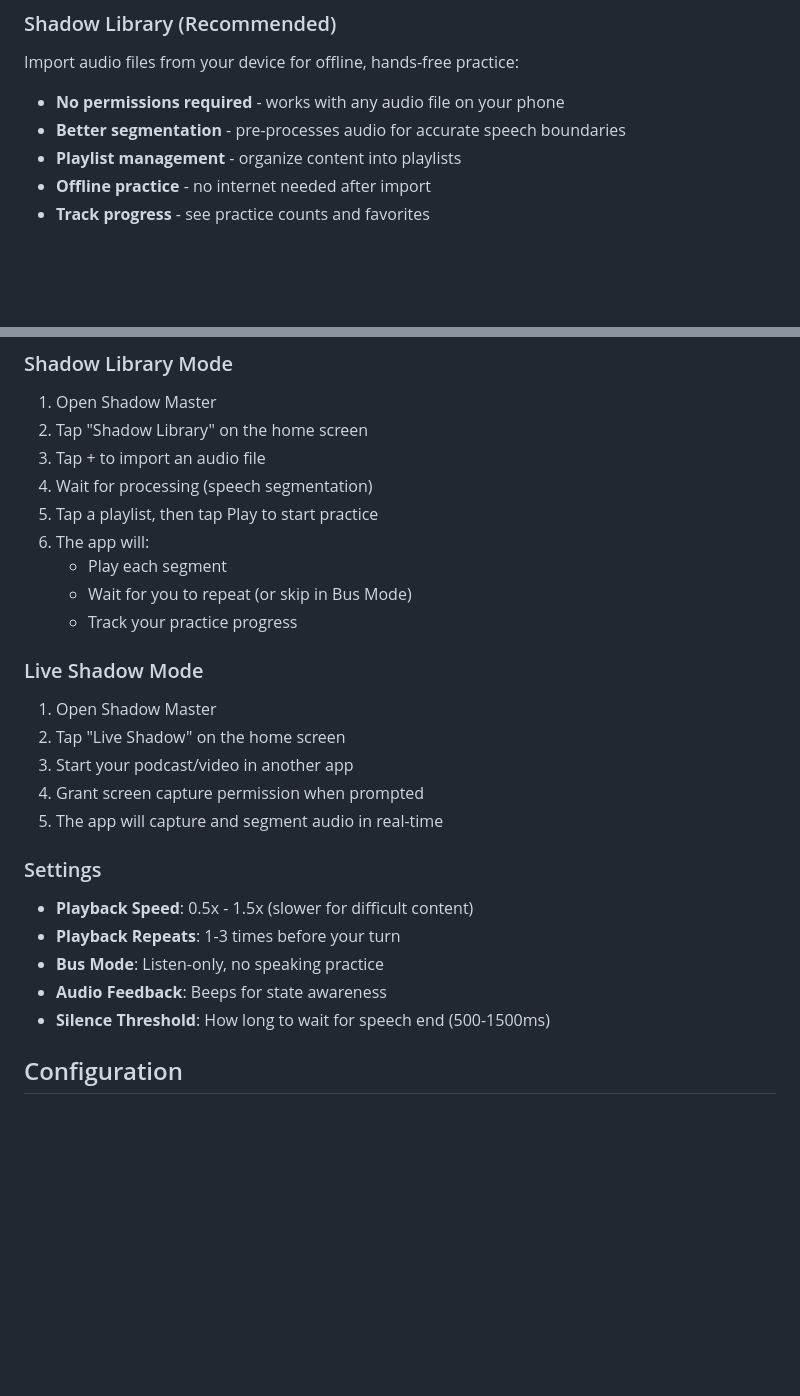
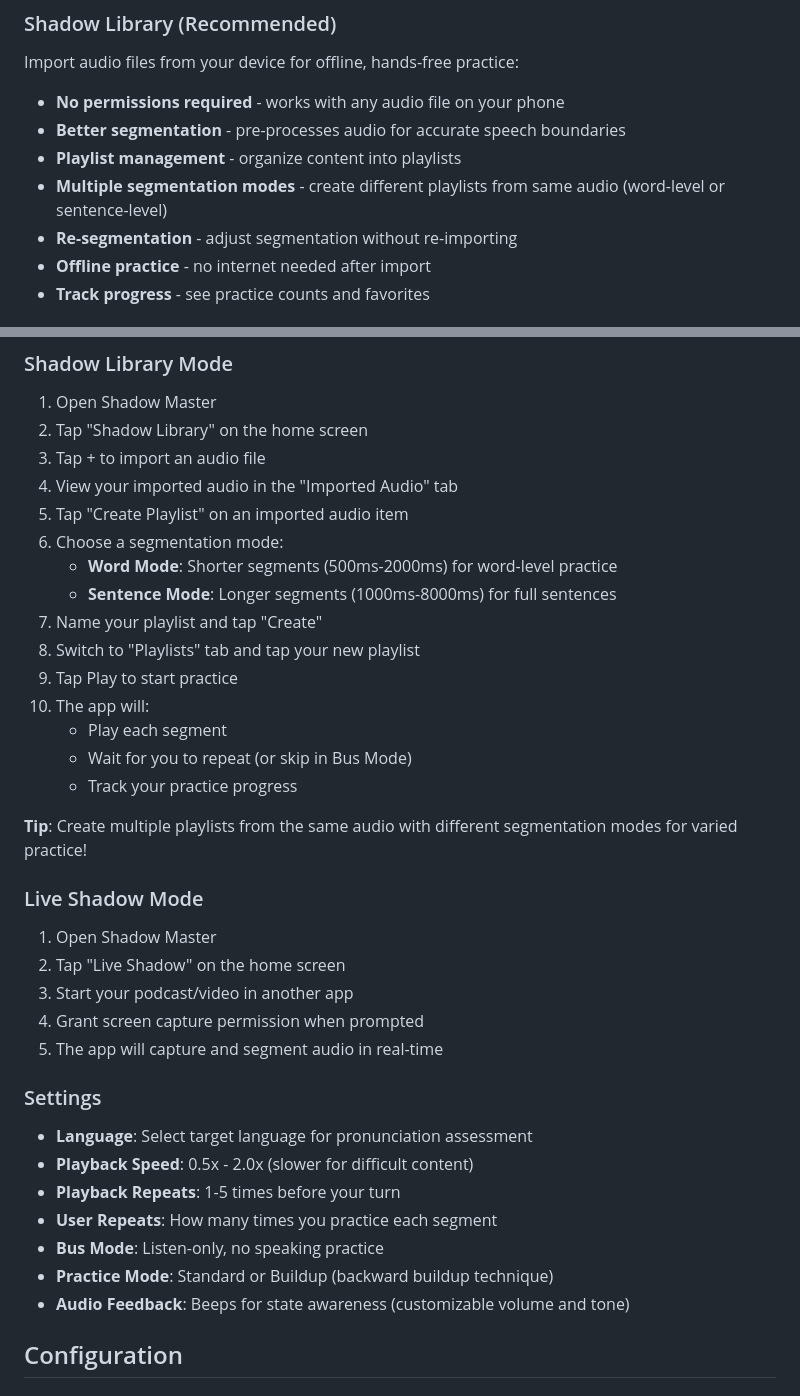
Before and after one commit to BarakEm/shadow_master, a Markdown page: README.md, 2 parts joined by grey strips. GitHub-like rendering; blank space fills up the shorter version.

Commit message:
Update documentation for new segmentation workflow
Co-authored-by: BarakEm <93424770+BarakEm@users.noreply.github.com>

```diff
--- a/README.md
+++ b/README.md
@@ -20,6 +20,8 @@ Import audio files from your device for offline, hands-free practice:
 - **No permissions required** - works with any audio file on your phone
 - **Better segmentation** - pre-processes audio for accurate speech boundaries
 - **Playlist management** - organize content into playlists
+- **Multiple segmentation modes** - create different playlists from same audio (word-level or sentence-level)
+- **Re-segmentation** - adjust segmentation without re-importing
 - **Offline practice** - no internet needed after import
 - **Track progress** - see practice counts and favorites
 
@@ -78,12 +80,20 @@ cd shadow_master
 1. Open Shadow Master
 2. Tap "Shadow Library" on the home screen
 3. Tap + to import an audio file
-4. Wait for processing (speech segmentation)
-5. Tap a playlist, then tap Play to start practice
-6. The app will:
-   - Play each segment
-   - Wait for you to repeat (or skip in Bus Mode)
-   - Track your practice progress
+4. View your imported audio in the "Imported Audio" tab
+5. Tap "Create Playlist" on an imported audio item
+6. Choose a segmentation mode:
+   - **Word Mode**: Shorter segments (500ms-2000ms) for word-level practice
+   - **Sentence Mode**: Longer segments (1000ms-8000ms) for full sentences
+7. Name your playlist and tap "Create"
+8. Switch to "Playlists" tab and tap your new playlist
+9. Tap Play to start practice
+10. The app will:
+    - Play each segment
+    - Wait for you to repeat (or skip in Bus Mode)
+    - Track your practice progress
+
+**Tip**: Create multiple playlists from the same audio with different segmentation modes for varied practice!
 
 ### Live Shadow Mode
 1. Open Shadow Master
@@ -94,11 +104,13 @@ cd shadow_master
 
 ### Settings
 
-- **Playback Speed**: 0.5x - 1.5x (slower for difficult content)
-- **Playback Repeats**: 1-3 times before your turn
+- **Language**: Select target language for pronunciation assessment
+- **Playback Speed**: 0.5x - 2.0x (slower for difficult content)
+- **Playback Repeats**: 1-5 times before your turn
+- **User Repeats**: How many times you practice each segment
 - **Bus Mode**: Listen-only, no speaking practice
-- **Audio Feedback**: Beeps for state awareness
-- **Silence Threshold**: How long to wait for speech end (500-1500ms)
+- **Practice Mode**: Standard or Buildup (backward buildup technique)
+- **Audio Feedback**: Beeps for state awareness (customizable volume and tone)
 
 ## Configuration
 
```
